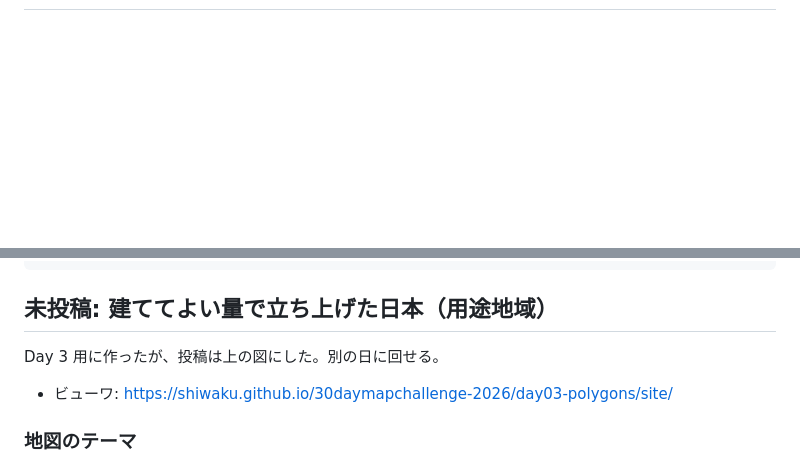
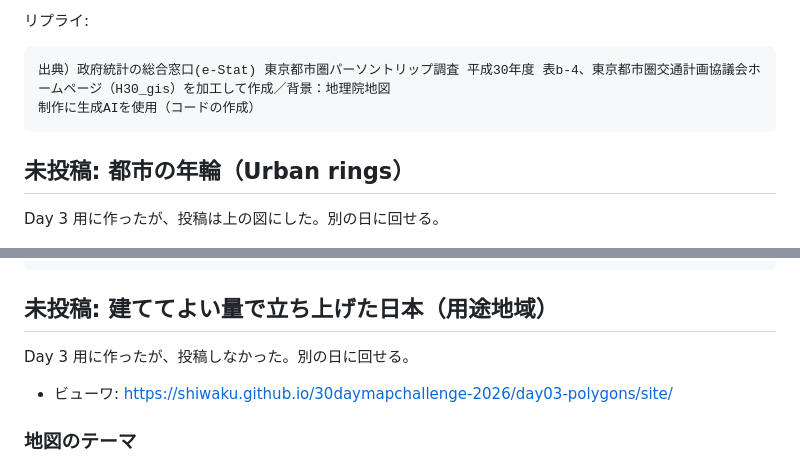
Before and after one commit to shiwaku/30daymapchallenge-2026, a Markdown page: day03-polygons/README.md, 2 parts joined by grey strips. Rendered like a GitHub page; blank space fills up the shorter version.

````diff
--- a/day03-polygons/README.md
+++ b/day03-polygons/README.md
@@ -16,3 +68,13 @@
+リプライ:
+
+```text
+出典）政府統計の総合窓口(e-Stat) 東京都市圏パーソントリップ調査 平成30年度 表b-4、東京都市圏交通計画協議会ホームページ（H30_gis）を加工して作成／背景：地理院地図
+制作に生成AIを使用（コードの作成）
+```
+
+## 未投稿: 都市の年輪（Urban rings）
+
+Day 3 用に作ったが、投稿は上の図にした。別の日に回せる。
 
 ![都市の年輪（1975→2030 のアニメーション）](urban_rings.gif)
 
@@ -77,7 +139,7 @@ https://github.com/shiwaku/30daymapchallenge-2026/tree/main/day03-polygons
 
 ## 未投稿: 建ててよい量で立ち上げた日本（用途地域）
 
-Day 3 用に作ったが、投稿は上の図にした。別の日に回せる。
+Day 3 用に作ったが、投稿しなかった。別の日に回せる。
 
 - ビューワ: https://shiwaku.github.io/30daymapchallenge-2026/day03-polygons/site/
 
````
Also changed, not shown: other parts of day03-polygons/README.md (+56 -4 lines), README.md (+1 -1 lines), day03-polygons/pt_stay_23ku_13h.png (added), day03-polygons/pt_stay_region_13h.png (added), 5 other files.
